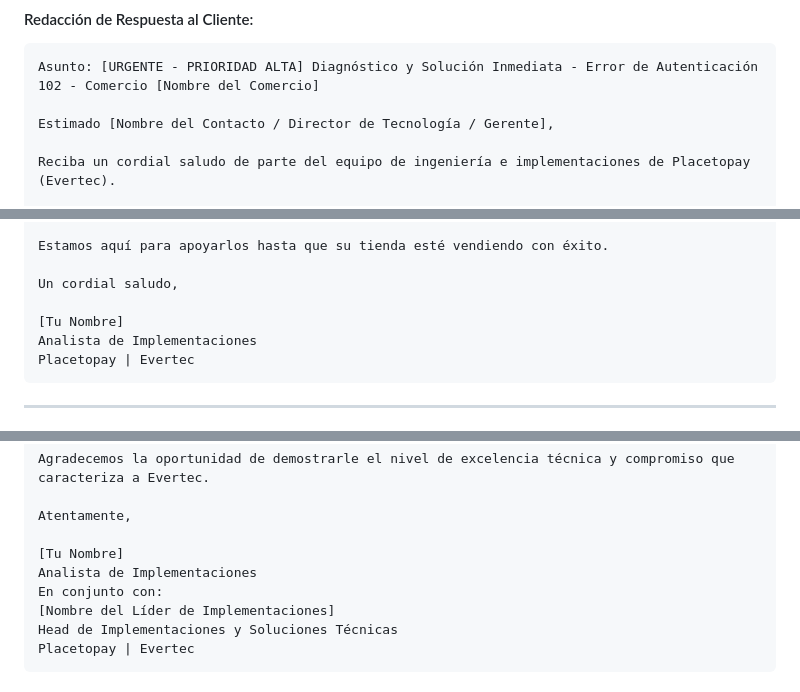
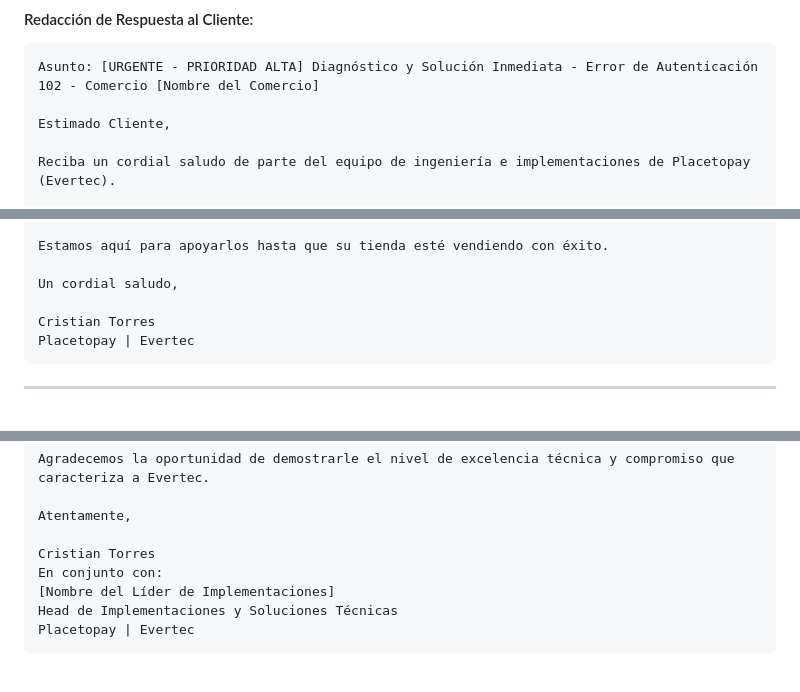
Before and after one commit to Cristorres9917/Prueba-T-cnica, a Markdown page: docs/soporte/respuestas-conceptuales-y-casos.md, 3 parts joined by grey strips. Rendered like a GitHub page.

````diff
--- a/docs/soporte/respuestas-conceptuales-y-casos.md
+++ b/docs/soporte/respuestas-conceptuales-y-casos.md
@@ -149,7 +149,7 @@ Desde ayer, las transacciones del comercio no pueden procesarse por el mensaje:
 ```text
 Asunto: [URGENTE - PRIORIDAD ALTA] Diagnóstico y Solución Inmediata - Error de Autenticación 102 - Comercio [Nombre del Comercio]
 
-Estimado [Nombre del Contacto / Director de Tecnología / Gerente],
+Estimado Cliente,
 
 Reciba un cordial saludo de parte del equipo de ingeniería e implementaciones de Placetopay (Evertec).
 
@@ -294,8 +291,7 @@ Estamos aquí para apoyarlos hasta que su tienda esté vendiendo con éxito.
 
 Un cordial saludo,
 
-[Tu Nombre]
-Analista de Implementaciones
+Cristian Torres
 Placetopay | Evertec
 ```
 
@@ -342,8 +338,7 @@ Agradecemos la oportunidad de demostrarle el nivel de excelencia técnica y comp
 
 Atentamente,
 
-[Tu Nombre]
-Analista de Implementaciones
+Cristian Torres
 En conjunto con:
 [Nombre del Líder de Implementaciones]
 Head de Implementaciones y Soluciones Técnicas
````
Also changed, not shown: other parts of docs/soporte/respuestas-conceptuales-y-casos.md (+6 -11 lines).
